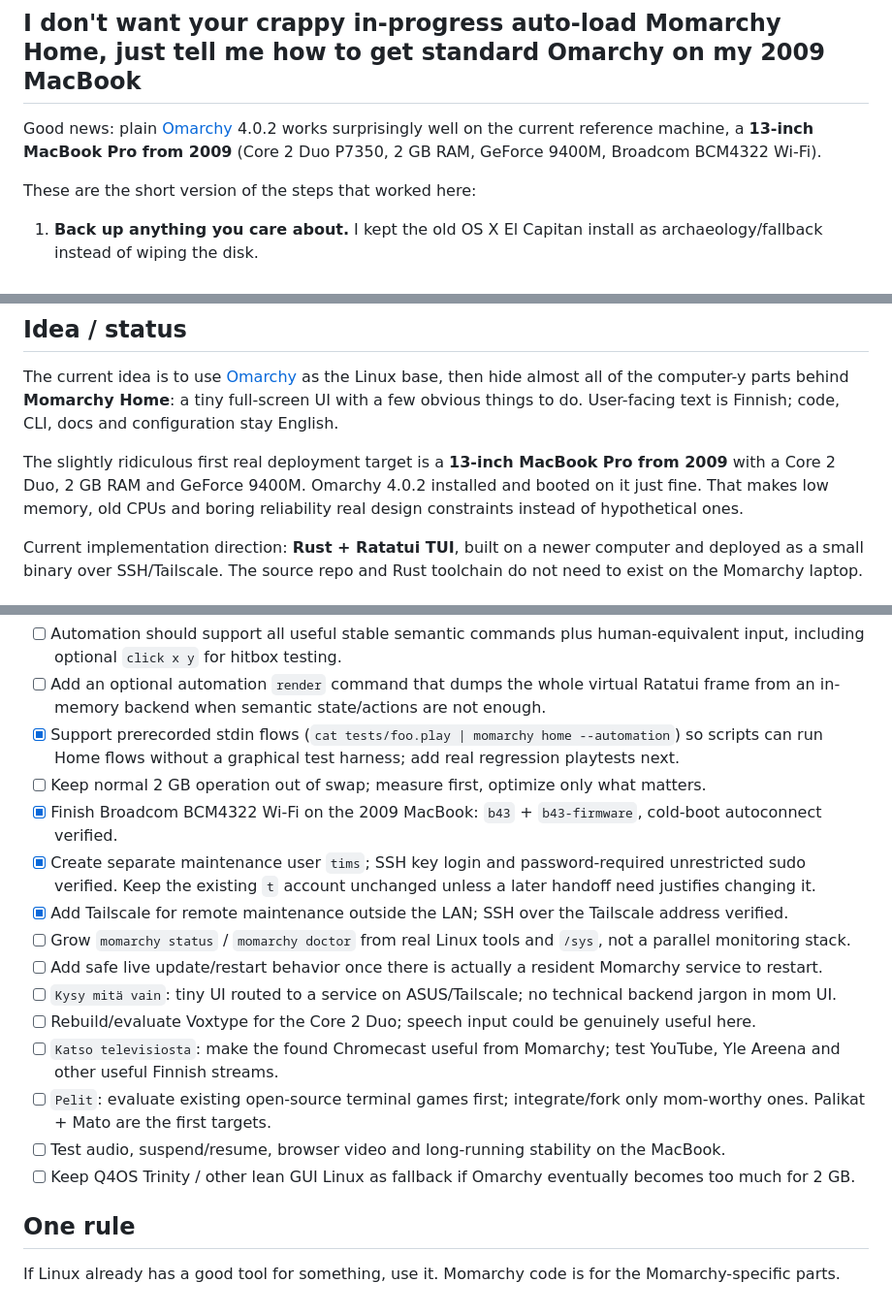
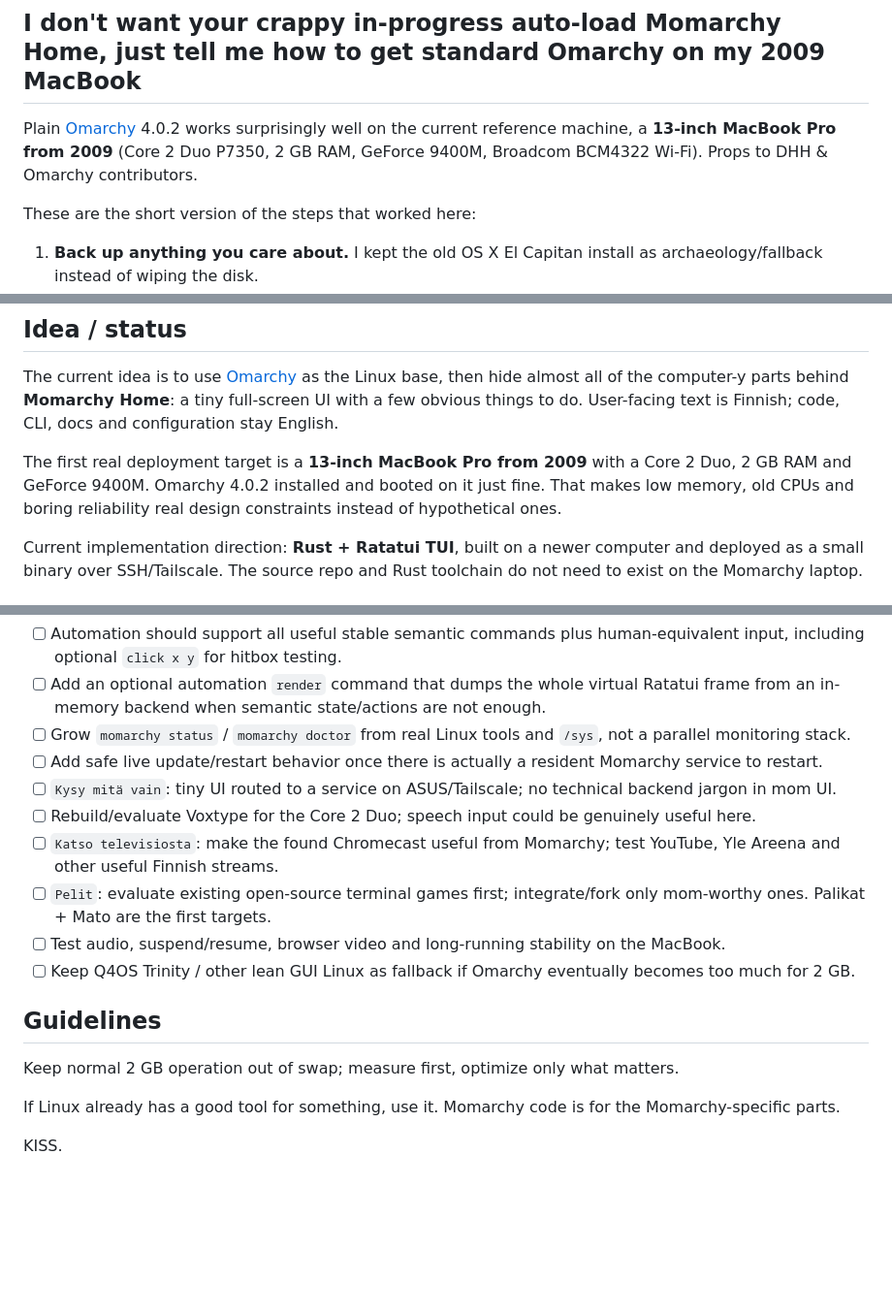
Before and after one commit to timosaarinen/momarchy, a Markdown page: README.md, 3 parts joined by grey strips. Shown at 97% size. Drawn GitHub-style; blank space fills up the shorter version.

```diff
--- a/README.md
+++ b/README.md
@@ -8,7 +8,7 @@ Momarchy is a small open-source side project: make an old laptop simple enough t
 
 ## I don't want your crappy in-progress auto-load Momarchy Home, just tell me how to get standard Omarchy on my 2009 MacBook
 
-Good news: plain [Omarchy](https://omarchy.org/) 4.0.2 works surprisingly well on the current reference machine, a **13-inch MacBook Pro from 2009** (Core 2 Duo P7350, 2 GB RAM, GeForce 9400M, Broadcom BCM4322 Wi-Fi).
+Plain [Omarchy](https://omarchy.org/) 4.0.2 works surprisingly well on the current reference machine, a **13-inch MacBook Pro from 2009** (Core 2 Duo P7350, 2 GB RAM, GeForce 9400M, Broadcom BCM4322 Wi-Fi). Props to DHH & Omarchy contributors.
 
 These are the short version of the steps that worked here:
 
@@ -64,7 +64,7 @@ More hardware details and archaeology live in [docs/HARDWARE.md](docs/HARDWARE.m
 
 The current idea is to use [Omarchy](https://omarchy.org/) as the Linux base, then hide almost all of the computer-y parts behind **Momarchy Home**: a tiny full-screen UI with a few obvious things to do. User-facing text is Finnish; code, CLI, docs and configuration stay English.
 
-The slightly ridiculous first real deployment target is a **13-inch MacBook Pro from 2009** with a Core 2 Duo, 2 GB RAM and GeForce 9400M. Omarchy 4.0.2 installed and booted on it just fine. That makes low memory, old CPUs and boring reliability real design constraints instead of hypothetical ones.
+The first real deployment target is a **13-inch MacBook Pro from 2009** with a Core 2 Duo, 2 GB RAM and GeForce 9400M. Omarchy 4.0.2 installed and booted on it just fine. That makes low memory, old CPUs and boring reliability real design constraints instead of hypothetical ones.
 
 Current implementation direction: **Rust + Ratatui TUI**, built on a newer computer and deployed as a small binary over SSH/Tailscale. The source repo and Rust toolchain do not need to exist on the Momarchy laptop.
 
@@ -167,10 +159,5 @@ See [docs/DEVELOPMENT.md](docs/DEVELOPMENT.md) for the current KISS development/
 - [ ] Automation should support all useful stable semantic commands plus human-equivalent input, including optional `click x y` for hitbox testing.
 - [ ] Add an optional automation `render` command that dumps the whole virtual Ratatui frame from an in-memory backend when semantic state/actions are not enough.
-- [x] Support prerecorded stdin flows (`cat tests/foo.play | momarchy home --automation`) so scripts can run Home flows without a graphical test harness; add real regression playtests next.
-- [ ] Keep normal 2 GB operation out of swap; measure first, optimize only what matters.
-- [x] Finish Broadcom BCM4322 Wi-Fi on the 2009 MacBook: `b43` + `b43-firmware`, cold-boot autoconnect verified.
-- [x] Create separate maintenance user `tims`; SSH key login and password-required unrestricted sudo verified. Keep the existing `t` account unchanged unless a later handoff need justifies changing it.
-- [x] Add Tailscale for remote maintenance outside the LAN; SSH over the Tailscale address verified.
 - [ ] Grow `momarchy status` / `momarchy doctor` from real Linux tools and `/sys`, not a parallel monitoring stack.
 - [ ] Add safe live update/restart behavior once there is actually a resident Momarchy service to restart.
 - [ ] `Kysy mitä vain`: tiny UI routed to a service on ASUS/Tailscale; no technical backend jargon in mom UI.
@@ -180,6 +167,10 @@ See [docs/DEVELOPMENT.md](docs/DEVELOPMENT.md) for the current KISS development/
 - [ ] Test audio, suspend/resume, browser video and long-running stability on the MacBook.
 - [ ] Keep Q4OS Trinity / other lean GUI Linux as fallback if Omarchy eventually becomes too much for 2 GB.
 
-## One rule
+## Guidelines
+
+Keep normal 2 GB operation out of swap; measure first, optimize only what matters.
 
 If Linux already has a good tool for something, use it. Momarchy code is for the Momarchy-specific parts.
+
+KISS.
```
Also changed, not shown: other parts of README.md (+40 -48 lines).
